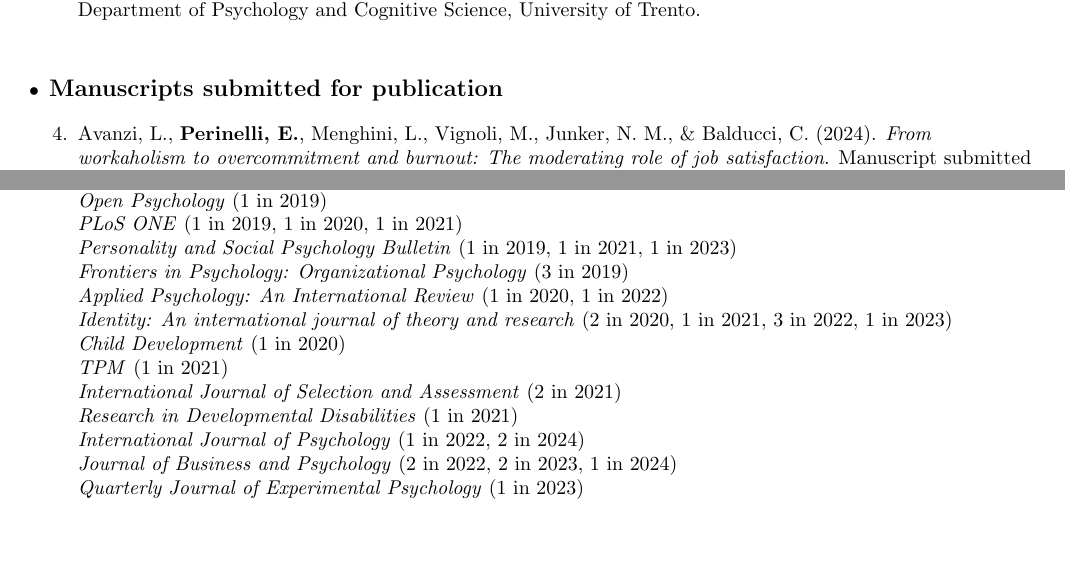
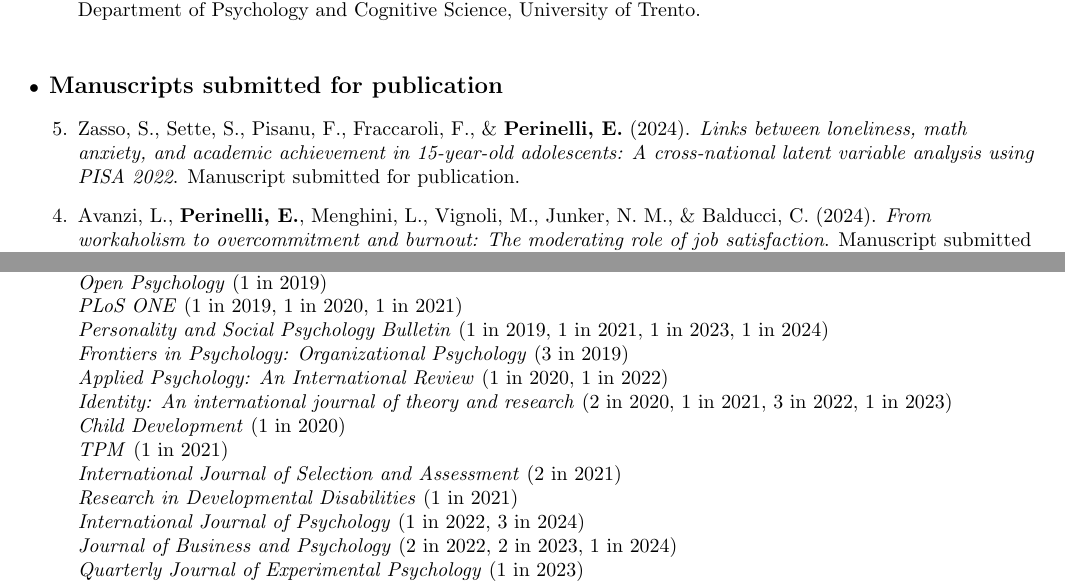
Before and after one commit to EnricoPerinelli/CV, a LaTeX CV (CV-EnricoPerinelli.tex): two parts of pages 4 and 10 of 12, joined at a grey line, cut so that both start at the same text, the shorter picture padded with empty space. Compiled offline with pdfLaTeX.

Commit message:
Some updates

```diff
--- a/CV-EnricoPerinelli.tex
+++ b/CV-EnricoPerinelli.tex
@@ -297,6 +297,7 @@
 	\item {\textbf{\large{Manuscripts submitted for publication}}}
 \end{itemize}
 \begin{etaremune}
+	\item Zasso, S., Sette, S., Pisanu, F., Fraccaroli, F., \& \textbf{Perinelli, E.} (2024). \textit{Links between loneliness, math anxiety, and academic achievement in 15-year-old adolescents: A cross-national latent variable analysis using PISA 2022}. Manuscript submitted for publication.
 
 	\item Avanzi, L., \textbf{Perinelli, E.}, Menghini, L., Vignoli, M., Junker, N. M., \& Balducci, C. (2024). \textit{From workaholism to overcommitment and burnout: The moderating role of job satisfaction}. Manuscript submitted for publication.
 
@@ -626,7 +627,7 @@
     \textit{Psychologica Belgica} (1 in 2018) \\
 	\textit{Open Psychology} (1 in 2019) \\
 	\textit{PLoS ONE} (1 in 2019, 1 in 2020, 1 in 2021) \\
-	\textit{Personality and Social Psychology Bulletin} (1 in 2019, 1 in 2021, 1 in 2023) \\
+	\textit{Personality and Social Psychology Bulletin} (1 in 2019, 1 in 2021, 1 in 2023, 1 in 2024) \\
 	\textit{Frontiers in Psychology: Organizational Psychology} (3 in 2019) \\
 	\textit{Applied Psychology: An International Review} (1 in 2020, 1 in 2022) \\
 	\textit{Identity: An international journal of theory and research} (2 in 2020, 1 in 2021, 3 in 2022, 1 in 2023) \\
@@ -634,7 +635,7 @@
 	\textit{TPM} (1 in 2021) \\
 	\textit{International Journal of Selection and Assessment} (2 in 2021) \\
 	\textit{Research in Developmental Disabilities} (1 in 2021) \\
-	\textit{International Journal of Psychology} (1 in 2022, 2 in 2024) \\
+	\textit{International Journal of Psychology} (1 in 2022, 3 in 2024) \\
 	\textit{Journal of Business and Psychology} (2 in 2022, 2 in 2023, 1 in 2024) \\
     \textit{Quarterly Journal of Experimental Psychology} (1 in 2023) \\
     \textit{Safety Science} (1 in 2023)
```
Also changed, not shown: CV-EnricoPerinelli.pdf, CV-EnricoPerinelli.tex (2 more changed lines), 2 other files.
